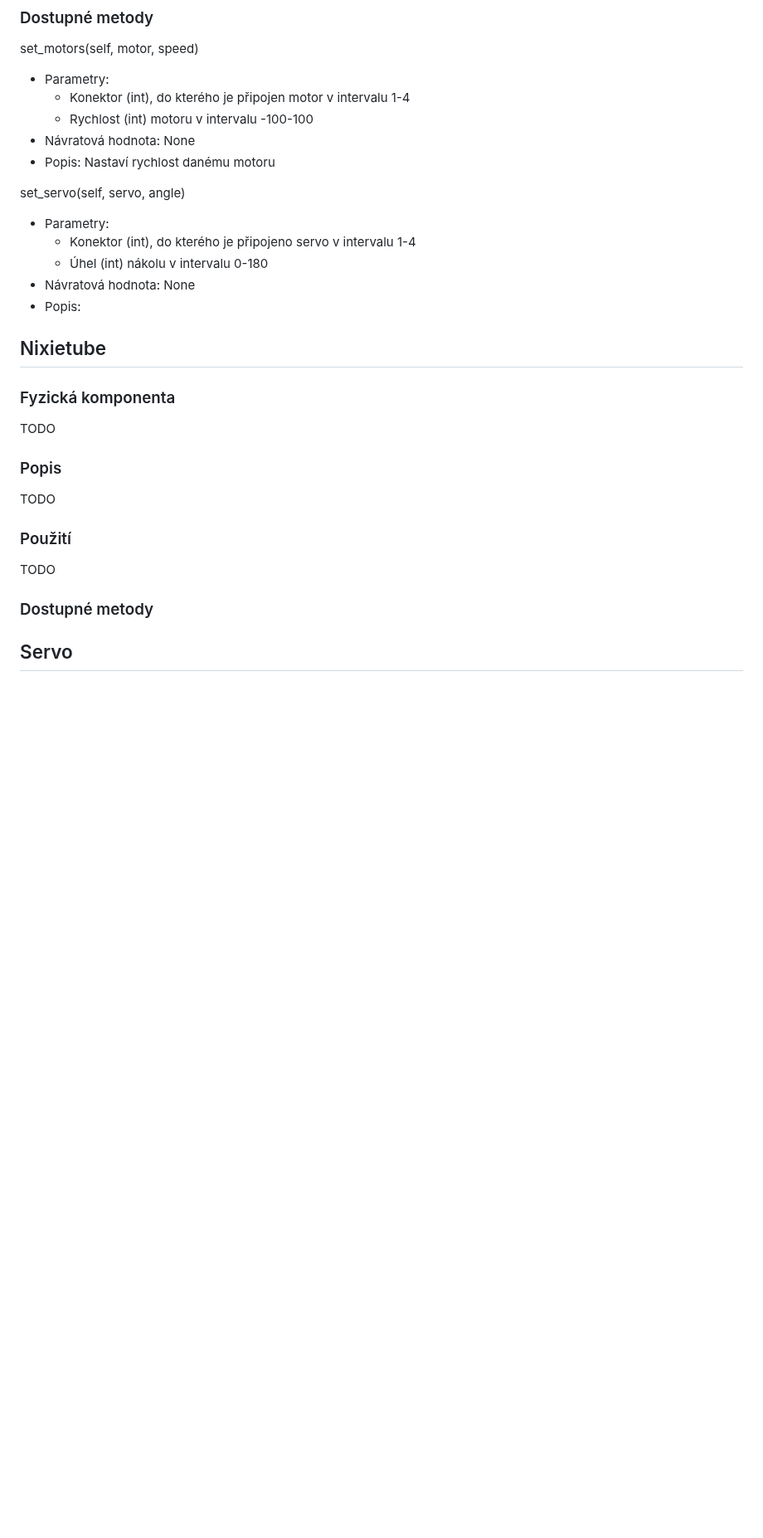
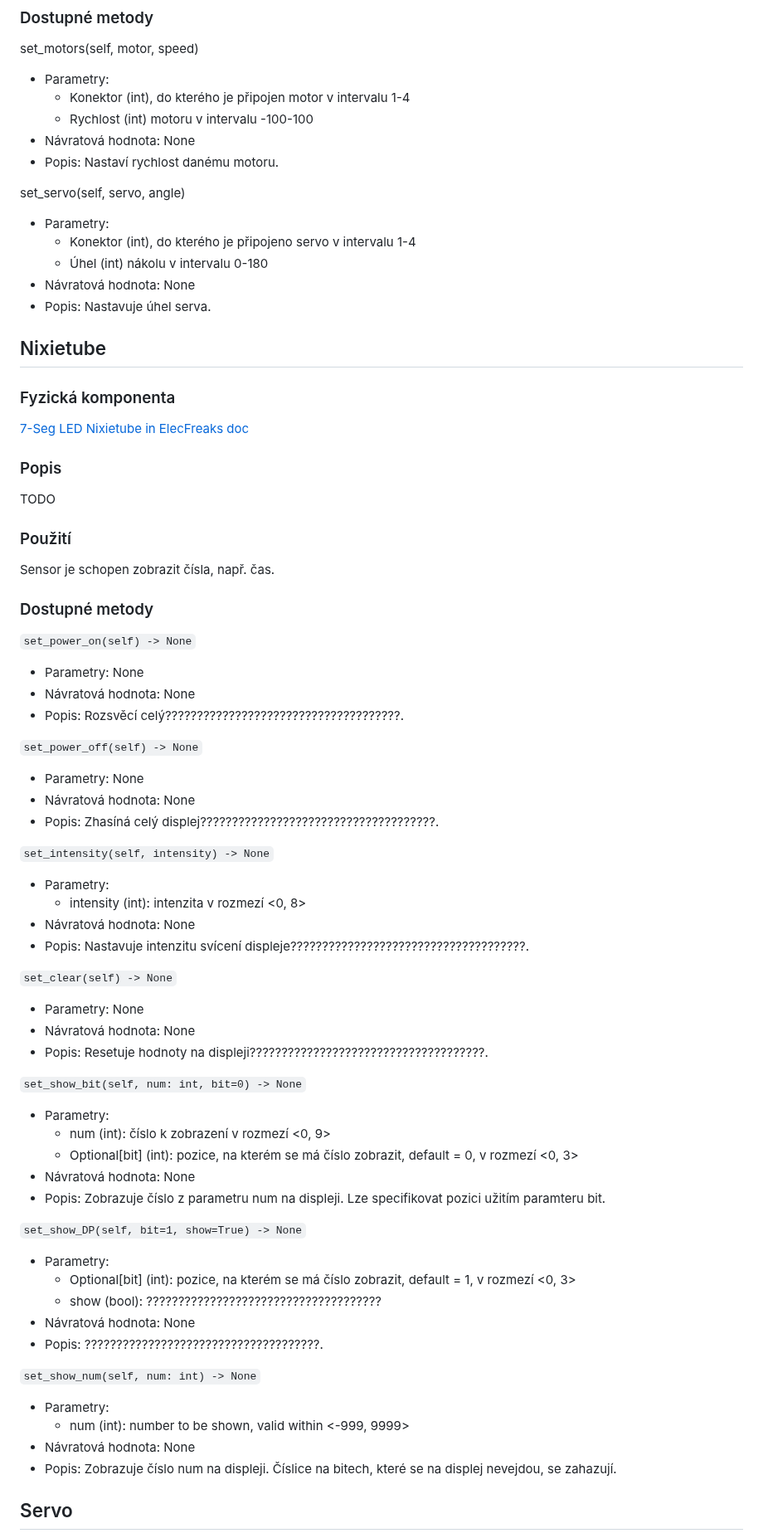
Before and after one commit to denisa-mat/BP-microbit, a Markdown page: README.md, the part around one of its changes. Shown at 83% size. Drawn GitHub-style; blank space fills up the shorter version.

```diff
--- a/README.md
+++ b/README.md
@@ -224,27 +224,63 @@ set_motors(self, motor, speed)
     * Konektor (int), do kterého je připojen motor v intervalu 1-4
     * Rychlost (int) motoru v intervalu -100-100
   * Návratová hodnota: None
-  * Popis: Nastaví rychlost danému motoru
-
+  * Popis: Nastaví rychlost danému motoru.
 
 set_servo(self, servo, angle)
   * Parametry:
     * Konektor (int), do kterého je připojeno servo v intervalu 1-4
     * Úhel (int) nákolu v intervalu 0-180
   * Návratová hodnota: None
-  * Popis:
-
-
-
+  * Popis: Nastavuje úhel serva.
 
 ## Nixietube <a name="nixietube"></a>
 ### Fyzická komponenta
-TODO
+[7-Seg LED Nixietube in ElecFreaks doc](https://www.elecfreaks.com/learn-en/microbitplanetX/Plant_X_EF05026.html)
 ### Popis
 TODO
 ### Použití
-TODO
+Sensor je schopen zobrazit čísla, např. čas.
 ### Dostupné metody
+`set_power_on(self) -> None`
+  * Parametry: None
+  * Návratová hodnota: None
+  * Popis: Rozsvěcí celý?????????????????????????????????????.
+
+`set_power_off(self) -> None`
+  * Parametry: None
+  * Návratová hodnota: None
+  * Popis: Zhasíná celý displej?????????????????????????????????????.
+
+`set_intensity(self, intensity) -> None`
+  * Parametry:
+    * intensity (int): intenzita v rozmezí <0, 8>
+  * Návratová hodnota: None
+  * Popis: Nastavuje intenzitu svícení displeje?????????????????????????????????????.
+
+`set_clear(self) -> None`
+  * Parametry: None
+  * Návratová hodnota: None
+  * Popis: Resetuje hodnoty na displeji?????????????????????????????????????.
+
+`set_show_bit(self, num: int, bit=0) -> None`
+  * Parametry:
+    * num (int): číslo k zobrazení v rozmezí <0, 9>
+    * Optional[bit] (int): pozice, na kterém se má číslo zobrazit, default = 0, v rozmezí <0, 3>
+  * Návratová hodnota: None
+  * Popis: Zobrazuje číslo z parametru num na displeji. Lze specifikovat pozici užitím paramteru bit.
+
+`set_show_DP(self, bit=1, show=True) -> None`
+  * Parametry:
+    * Optional[bit] (int): pozice, na kterém se má číslo zobrazit, default = 1, v rozmezí <0, 3>
+    * show (bool): ?????????????????????????????????????
+  * Návratová hodnota: None
+  * Popis: ?????????????????????????????????????.
+
+`set_show_num(self, num: int) -> None`
+  * Parametry:
+    * num (int): number to be shown, valid within <-999, 9999>
+  * Návratová hodnota: None
+  * Popis: Zobrazuje číslo num na displeji. Číslice na bitech, které se na displej nevejdou, se zahazují.
 
 ## Servo <a name="servo"></a>
 :warning: Třída `Servo` není standardní součástí balíčku modulů výrobce. Pro usnadnění práce s ním byla původní třída Nezha rozdělena do dvou `Motor` a `Servo`.
```
Also changed, not shown: other parts of README.md (+16 -5 lines).
